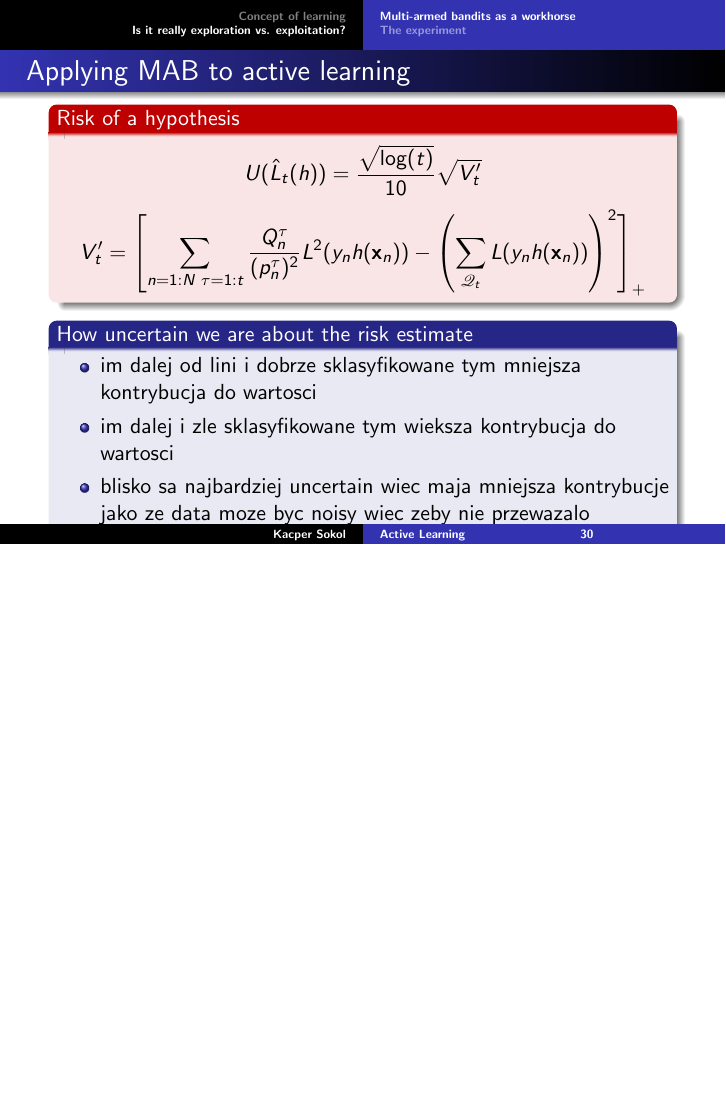
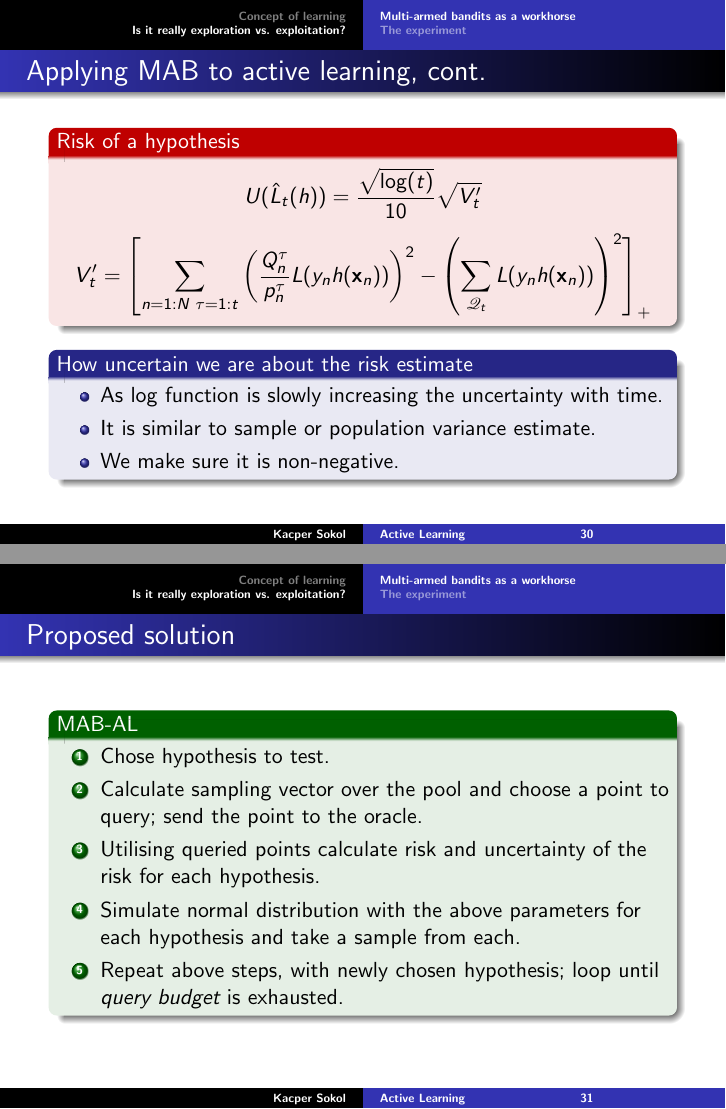
Before and after one commit to MyMEng/MAB, LaTeX slides (presentation.tex): page 30 of 32 before the commit and pages 30 and 31 of 34 after it, the two joined at a grey line, the shorter picture padded with empty space. Compiled offline with pdfLaTeX.

Commit message:
First draft

```diff
--- a/presentation.tex
+++ b/presentation.tex
@@ -364,7 +364,7 @@
 
   \begin{frame}
   \frametitle{Applying MAB to active learning}
-  \begin{alertblock}{Sampling vector over pool}
+  \begin{alertblock}{Sampling vector over the pool}
     $$
     p_n^t = p_{\text{min}} + (1-Np_{\text{min}})
     \frac{L(\hat{y}_n h(\mathbf{x}_n))}{\sum_{\mathbf{x}_n \in \mathscr{P}} L(\hat{y}_n h(\mathbf{x}_n))}
@@ -404,7 +407,7 @@
   \end{alertblock}
   \end{frame}
   \begin{frame}
-  \frametitle{Applying MAB to active learning}
+  \frametitle{Applying MAB to active learning, cont.}
   \begin{alertblock}{Risk of a hypothesis}
   $$
   \hat{L}_t(h) = \frac{1}{Nt} \sum_{n=1}^{N} \sum_{\tau = 1}^{t}
@@ -421,3 +424,5 @@
   \end{exampleblock}
   \end{frame}
   \begin{frame}
+  \frametitle{Applying MAB to active learning, cont.}
+  \begin{block}{Why loss?}
@@ -426,4 +429 @@
     \begin{itemize}
-      \item im dalej od lini i dobrze sklasyfikowane tym mniejsza kontrybucja do wartosci
-      \item im dalej i zle sklasyfikowane tym wieksza kontrybucja do wartosci
-      \item blisko sa najbardziej uncertain wiec maja mniejsza kontrybucje jako ze data moze byc noisy wiec zeby nie przewazalo
@@ -431,24 +434,36 @@
   \end{block}
   \end{frame}
   \begin{frame}
-  \frametitle{Applying MAB to active learning}
+  \frametitle{Applying MAB to active learning, cont.}
   \begin{alertblock}{Risk of a hypothesis}
   $$U(\hat{L}_t(h)) = \frac{ \sqrt{ \log(t) } }
                        { 10 }
                   \sqrt{ V^\prime_t }$$
   $$V^\prime_t = \left[
-  \sum_{n = 1:N \text{~} \tau = 1:t} \frac{Q^\tau_n}{(p^\tau_n)^2} L^2(y_n h(\mathbf{x}_n))
+  \sum_{n = 1:N \text{~} \tau = 1:t} \left( \frac{Q^\tau_n}{p^\tau_n} L(y_n h(\mathbf{x}_n)) \right)^2
   -
   \left( \sum_{\mathscr{Q}_t} L(y_n h(\mathbf{x}_n)) \right)^2
 \right]_+$$
   \end{alertblock}
   \begin{block}{How uncertain we are about the risk estimate}
     \begin{itemize}
-      \item im dalej od lini i dobrze sklasyfikowane tym mniejsza kontrybucja do wartosci
-      \item im dalej i zle sklasyfikowane tym wieksza kontrybucja do wartosci
-      \item blisko sa najbardziej uncertain wiec maja mniejsza kontrybucje jako ze data moze byc noisy wiec zeby nie przewazalo
+      \item As $\log$ function is slowly increasing the uncertainty with time.
+      \item It is similar to sample or population variance estimate.
+      \item We make sure it is non-negative.
     \end{itemize}
   \end{block}
+  \end{frame}
+  \begin{frame}
+  \frametitle{Proposed solution}
+    \begin{exampleblock}{MAB-AL}
+      \begin{enumerate}
+        \item Chose hypothesis to test.
+        \item Calculate sampling vector over the pool and choose a point to query; send the point to the oracle.
+        \item Utilising queried points calculate risk and uncertainty of the risk for each hypothesis.
+        \item Simulate normal distribution with the above parameters for each hypothesis and take a sample from each.
+        \item Repeat above steps, with newly chosen hypothesis; loop until \emph{query budget} is exhausted.
+      \end{enumerate}
+    \end{exampleblock}
   \end{frame}
 
 
```
Also changed, not shown: presentation.tex (28 more changed lines).
